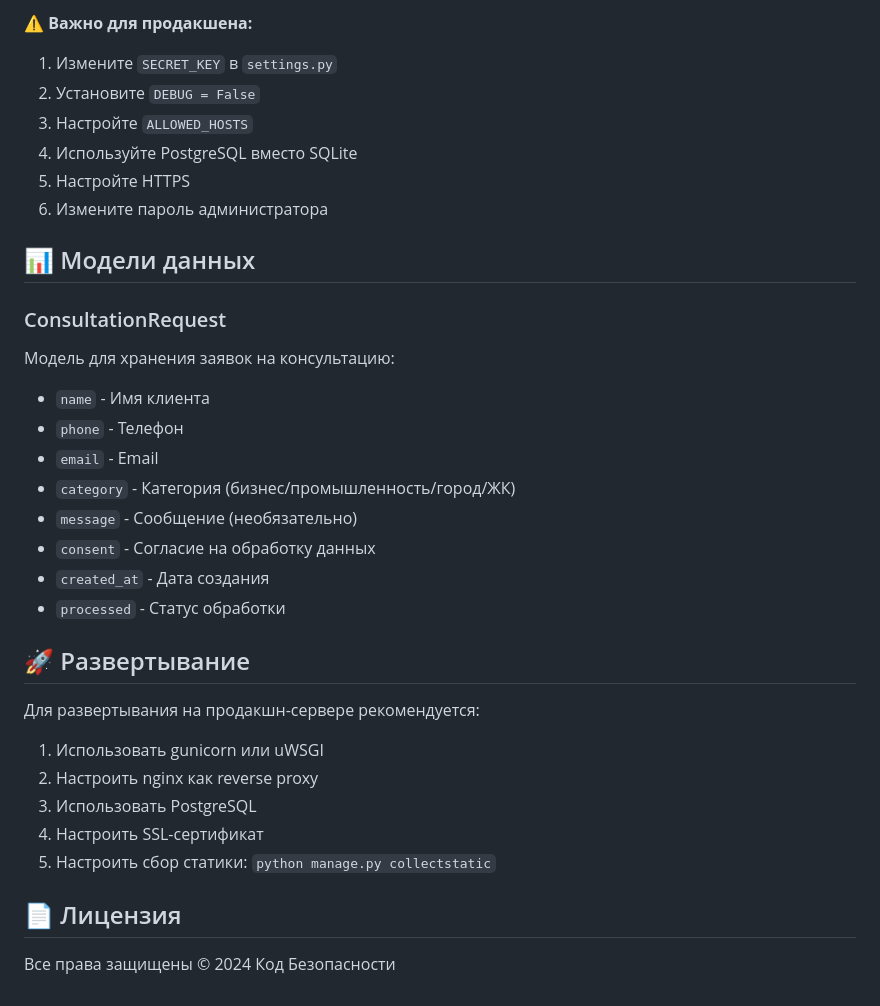
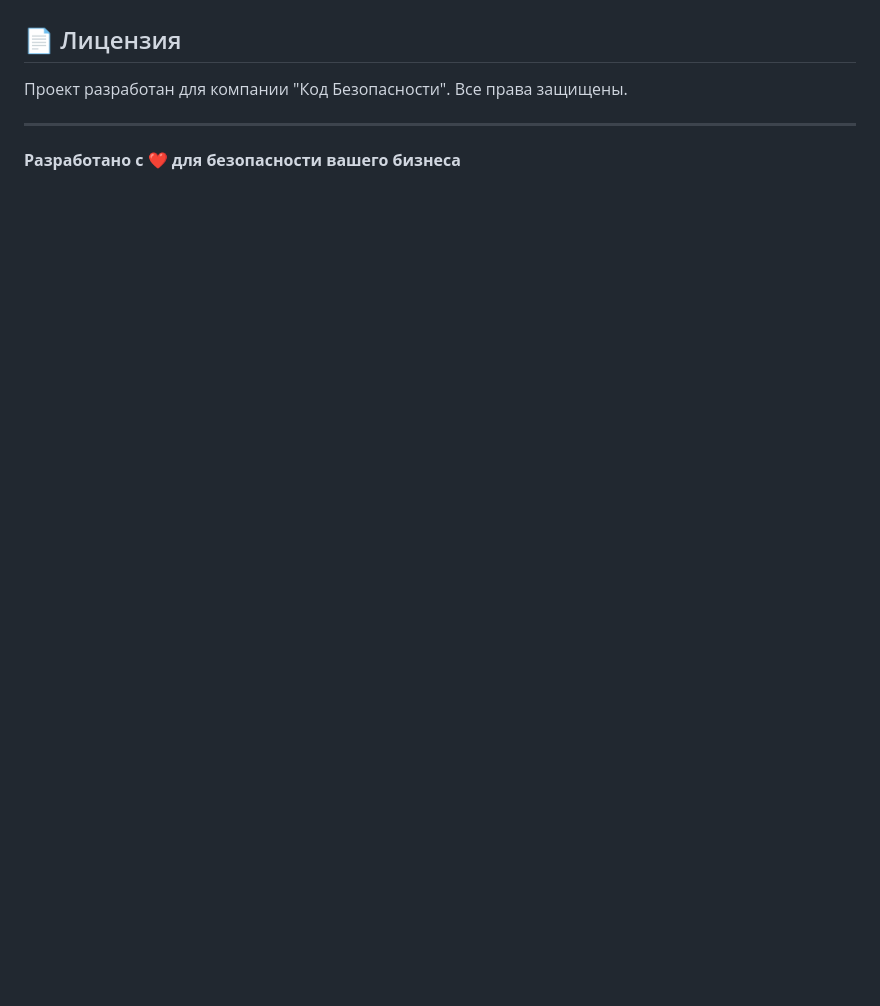
Before and after one commit to Beiseek/kod-bezopasnosti-website, a Markdown page: README.md, the part around the change printed below. Rendered like a GitHub page; blank space fills up the shorter version.

```diff
--- a/README.md
+++ b/README.md
@@ -157,37 +128,7 @@ AiCompanyZ/
-⚠️ **Важно для продакшена:**
-
-1. Измените `SECRET_KEY` в `settings.py`
-2. Установите `DEBUG = False`
-3. Настройте `ALLOWED_HOSTS`
-4. Используйте PostgreSQL вместо SQLite
-5. Настройте HTTPS
-6. Измените пароль администратора
-
-## 📊 Модели данных
-
-### ConsultationRequest
-
-Модель для хранения заявок на консультацию:
-
-- `name` - Имя клиента
-- `phone` - Телефон
-- `email` - Email
-- `category` - Категория (бизнес/промышленность/город/ЖК)
-- `message` - Сообщение (необязательно)
-- `consent` - Согласие на обработку данных
-- `created_at` - Дата создания
-- `processed` - Статус обработки
-
-## 🚀 Развертывание
-
-Для развертывания на продакшн-сервере рекомендуется:
-
-1. Использовать gunicorn или uWSGI
-2. Настроить nginx как reverse proxy
-3. Использовать PostgreSQL
-4. Настроить SSL-сертификат
-5. Настроить сбор статики: `python manage.py collectstatic`
-
 ## 📄 Лицензия
 
-Все права защищены © 2024 Код Безопасности
+Проект разработан для компании "Код Безопасности". Все права защищены.
+
+---
+
+**Разработано с ❤️ для безопасности вашего бизнеса**
```
Also changed, not shown: other parts of README.md (+80 -109 lines).
